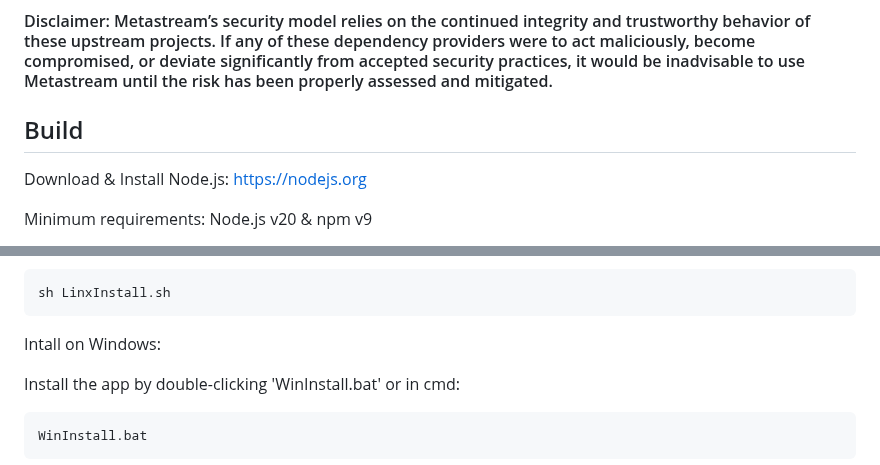
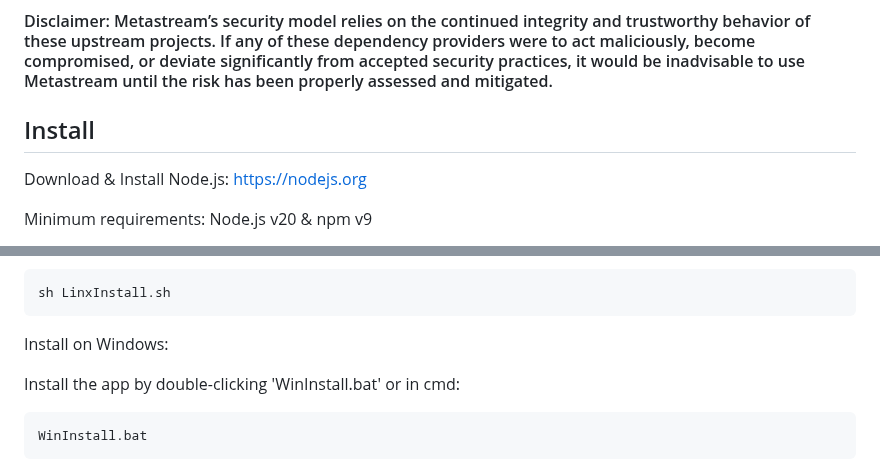
Before and after one commit to chahatmandviwala-alt/Metastream, a Markdown page: README.md, 2 parts joined by grey strips. Rendered like a GitHub page.

````diff
--- a/README.md
+++ b/README.md
@@ -102,7 +102,7 @@ In recent years, multiple cryptocurrency wallets have been targeted by attackers
 
 #### Disclaimer: Metastream’s security model relies on the continued integrity and trustworthy behavior of these upstream projects. If any of these dependency providers were to act maliciously, become compromised, or deviate significantly from accepted security practices, it would be inadvisable to use Metastream until the risk has been properly assessed and mitigated.
 
-<h2 style="margin-top: 12px;">Build</h2>
+<h2 style="margin-top: 12px;">Install</h2>
 
 Download & Install Node.js: https://nodejs.org
 
@@ -130,7 +130,7 @@ sh LinxInstall.sh
 ```
 
 
-Intall on Windows:
+Install on Windows:
 
 Install the app by double-clicking 'WinInstall.bat' or in cmd:
 
````
